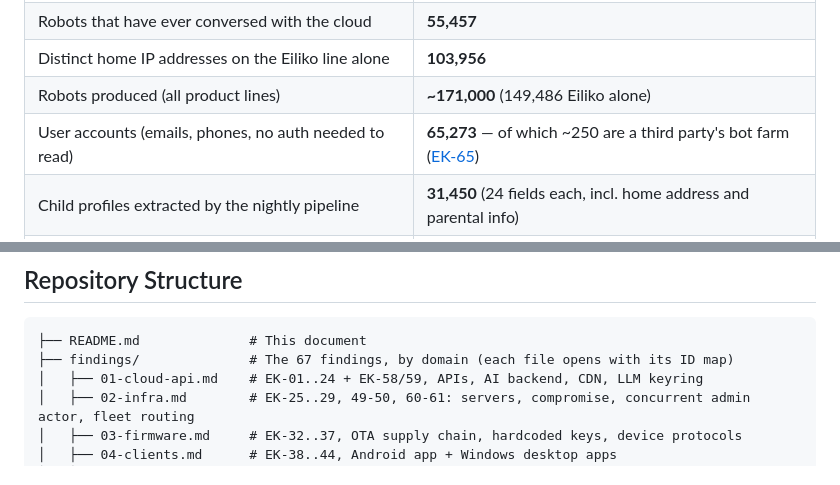
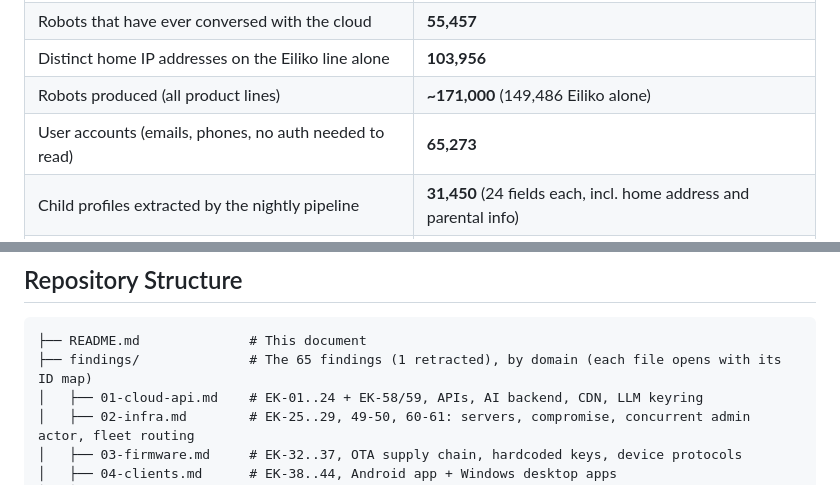
Before and after one commit to xn0tsa/your-secrets-are-safe-with-me, a Markdown page: README.md, 2 parts joined by grey strips. GitHub-like rendering.

````diff
--- a/README.md
+++ b/README.md
@@ -20,7 +20,7 @@
 | Robots that have ever conversed with the cloud | **55,457** |
 | Distinct home IP addresses on the Eiliko line alone | **103,956** |
 | Robots produced (all product lines) | **~171,000** (149,486 Eiliko alone) |
-| User accounts (emails, phones, no auth needed to read) | **65,273** — of which ~250 are a third party's bot farm ([EK-65](findings/02-infra.md#EK-65)) |
+| User accounts (emails, phones, no auth needed to read) | **65,273** |
 | Child profiles extracted by the nightly pipeline | **31,450** (24 fields each, incl. home address and parental info) |
 | Wake-word audio archives on a public CDN | **3,994 archives** of household voices (counted 2026-09-05) |
 | Family face photos on a public CDN | **419** (2026-09-05; plus 1,950+ avatars in the HK bucket alone) |
@@ -212,7 +212,7 @@ Underneath all three sits a product that promises secrecy to children.
 
 ```
 ├── README.md              # This document
-├── findings/              # The 67 findings, by domain (each file opens with its ID map)
+├── findings/              # The 65 findings (1 retracted), by domain (each file opens with its ID map)
 │   ├── 01-cloud-api.md    # EK-01..24 + EK-58/59, APIs, AI backend, CDN, LLM keyring
 │   ├── 02-infra.md        # EK-25..29, 49-50, 60-61: servers, compromise, concurrent admin actor, fleet routing
 │   ├── 03-firmware.md     # EK-32..37, OTA supply chain, hardcoded keys, device protocols
````
Also changed, not shown: findings/02-infra.md (+13 -12 lines).
